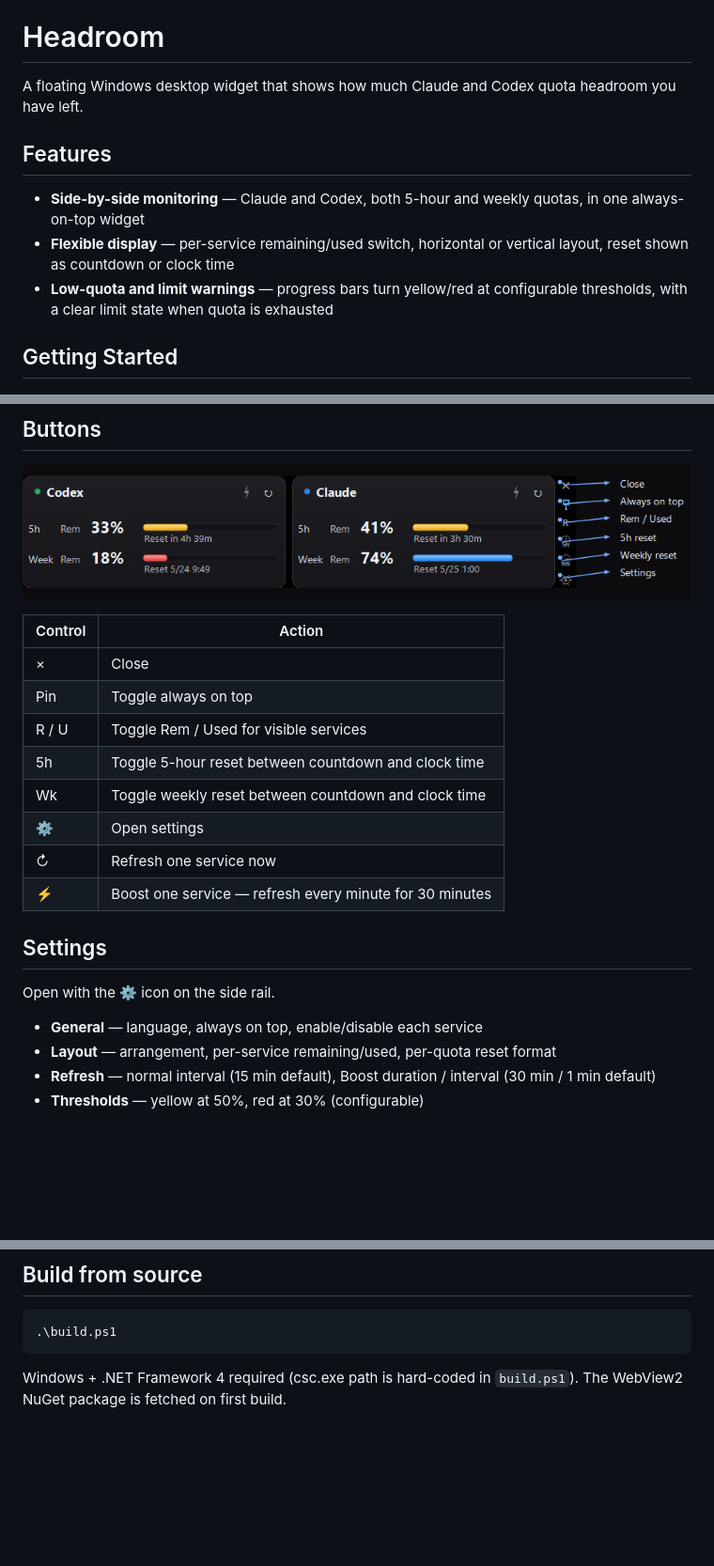
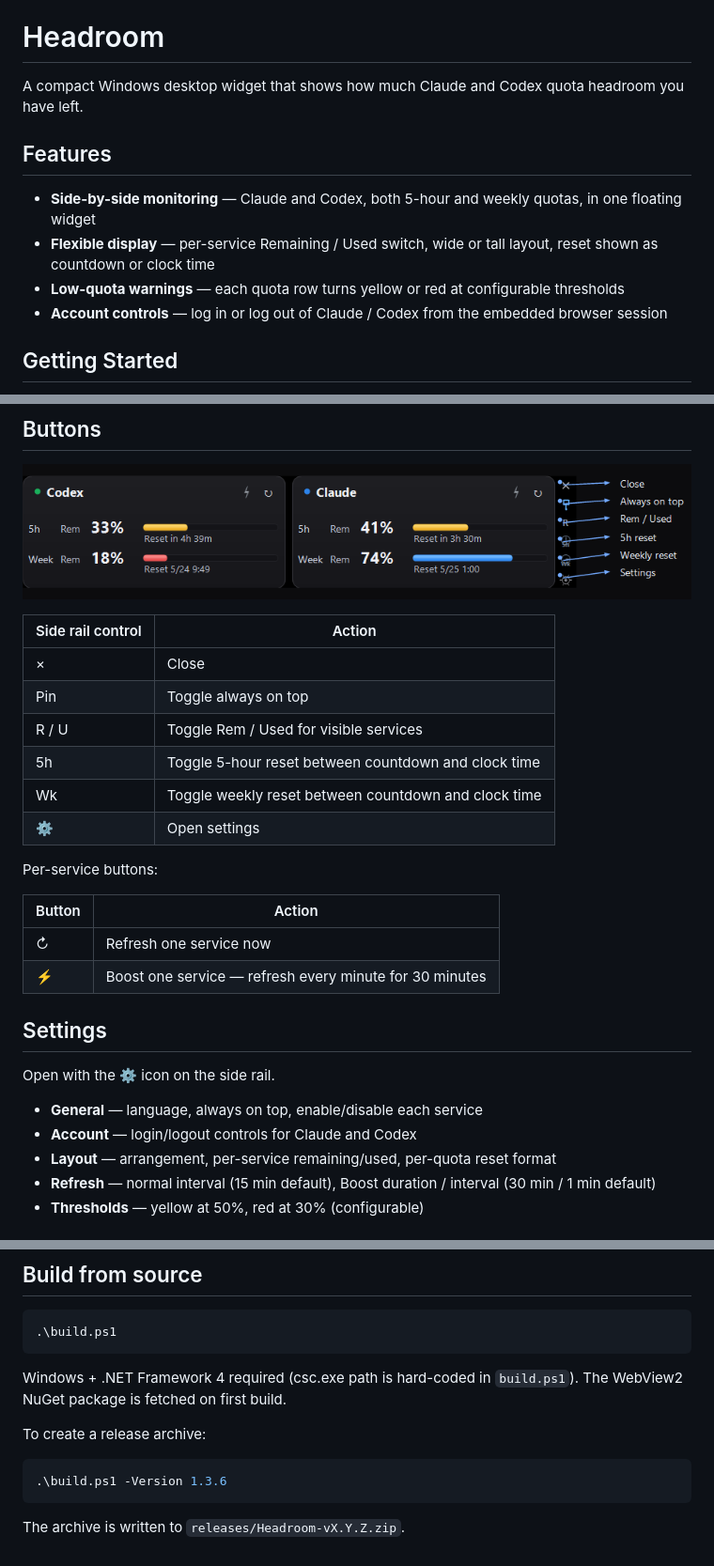
Before and after one commit to tesuheee/headroom, a Markdown page: README.md, 3 parts joined by grey strips. Shown at 94% size. Drawn GitHub-style; blank space fills up the shorter version.

````diff
--- a/README.md
+++ b/README.md
@@ -2,13 +2,14 @@
 
 # Headroom
 
-A floating Windows desktop widget that shows how much Claude and Codex quota headroom you have left.
+A compact Windows desktop widget that shows how much Claude and Codex quota headroom you have left.
 
 ## Features
 
-- **Side-by-side monitoring** — Claude and Codex, both 5-hour and weekly quotas, in one always-on-top widget
-- **Flexible display** — per-service remaining/used switch, horizontal or vertical layout, reset shown as countdown or clock time
-- **Low-quota and limit warnings** — progress bars turn yellow/red at configurable thresholds, with a clear limit state when quota is exhausted
+- **Side-by-side monitoring** — Claude and Codex, both 5-hour and weekly quotas, in one floating widget
+- **Flexible display** — per-service Remaining / Used switch, wide or tall layout, reset shown as countdown or clock time
+- **Low-quota warnings** — each quota row turns yellow or red at configurable thresholds
+- **Account controls** — log in or log out of Claude / Codex from the embedded browser session
 
 ## Getting Started
 
@@ -52,14 +53,19 @@ Each quota row is colored independently: normal rows use the service color, warn
 
 ![Side rail controls](docs/06-sidebar-guide.png)
 
-| Control | Action |
-|---------|--------|
+| Side rail control | Action |
+|-------------------|--------|
 | × | Close |
 | Pin | Toggle always on top |
 | R / U | Toggle Rem / Used for visible services |
 | 5h | Toggle 5-hour reset between countdown and clock time |
 | Wk | Toggle weekly reset between countdown and clock time |
 | ⚙ | Open settings |
+
+Per-service buttons:
+
+| Button | Action |
+|--------|--------|
 | ↻ | Refresh one service now |
 | ⚡ | Boost one service — refresh every minute for 30 minutes |
 
@@ -68,6 +74,7 @@ Each quota row is colored independently: normal rows use the service color, warn
 Open with the ⚙ icon on the side rail.
 
 - **General** — language, always on top, enable/disable each service
+- **Account** — login/logout controls for Claude and Codex
 - **Layout** — arrangement, per-service remaining/used, per-quota reset format
 - **Refresh** — normal interval (15 min default), Boost duration / interval (30 min / 1 min default)
 - **Thresholds** — yellow at 50%, red at 30% (configurable)
@@ -83,3 +90,11 @@ The app hosts two hidden WebView2 instances pointed at the Claude and Codex usag
 ```
 
 Windows + .NET Framework 4 required (csc.exe path is hard-coded in `build.ps1`). The WebView2 NuGet package is fetched on first build.
+
+To create a release archive:
+
+```powershell
+.\build.ps1 -Version 1.3.6
+```
+
+The archive is written to `releases/Headroom-vX.Y.Z.zip`.
````
Also changed, not shown: other parts of README.md (+2 -2 lines), README.ja.md (+22 -7 lines).
